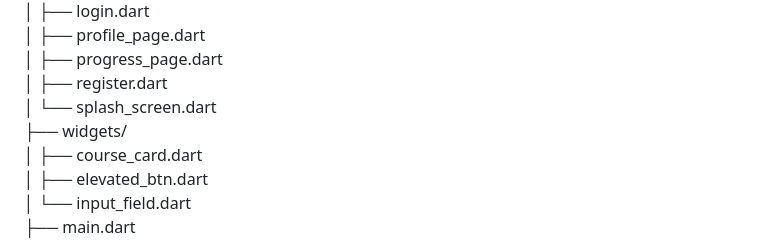
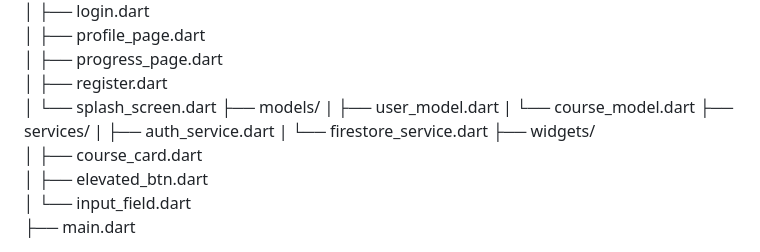
Before and after one commit to Manishshtestha/excelerate_intern_app, a Markdown page: README.md, the part around the change. GitHub-like rendering.

Commit message:
Update project structure in README.md

```diff
--- a/README.md
+++ b/README.md
@@ -55,6 +55,12 @@ lib/
 │ ├── progress_page.dart
 │ ├── register.dart
 │ └── splash_screen.dart
+├── models/
+| ├── user_model.dart
+| └── course_model.dart
+├── services/
+| ├── auth_service.dart
+| └── firestore_service.dart
 ├── widgets/
 │ ├── course_card.dart
 │ ├── elevated_btn.dart
```
